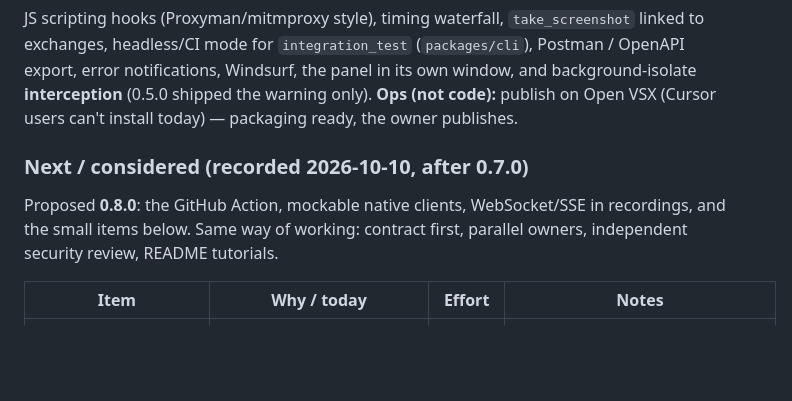
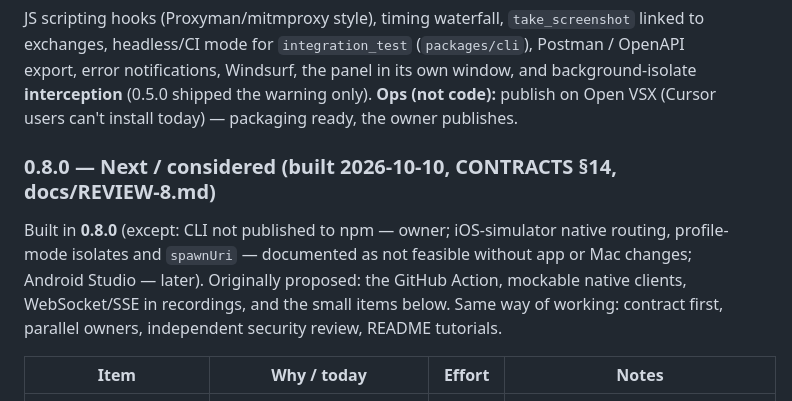
Before and after one commit to abdelrahman-abied/flutter-intercept, a Markdown page: docs/ROADMAP.md, the part around the change. GitHub-like rendering; blank space fills up the shorter version.

```diff
--- a/docs/ROADMAP.md
+++ b/docs/ROADMAP.md
@@ -93,8 +93,9 @@ headless/CI mode for `integration_test` (`packages/cli`), Postman / OpenAPI expo
 the panel in its own window, and background-isolate **interception** (0.5.0 shipped the warning only).
 **Ops (not code):** publish on Open VSX (Cursor users can't install today) — packaging ready, the owner publishes.
 
-### Next / considered (recorded 2026-10-10, after 0.7.0)
-Proposed **0.8.0**: the GitHub Action, mockable native clients, WebSocket/SSE in recordings, and the small items
+### 0.8.0 — Next / considered (built 2026-10-10, CONTRACTS §14, docs/REVIEW-8.md)
+Built in **0.8.0** (except: CLI not published to npm — owner; iOS-simulator native routing, profile-mode isolates and
+`spawnUri` — documented as not feasible without app or Mac changes; Android Studio — later). Originally proposed: the GitHub Action, mockable native clients, WebSocket/SSE in recordings, and the small items
 below. Same way of working: contract first, parallel owners, independent security review, README tutorials.
 
 | Item | Why / today | Effort | Notes |
```
Also changed, not shown: docs/PLAN.md (+6 -0 lines).
